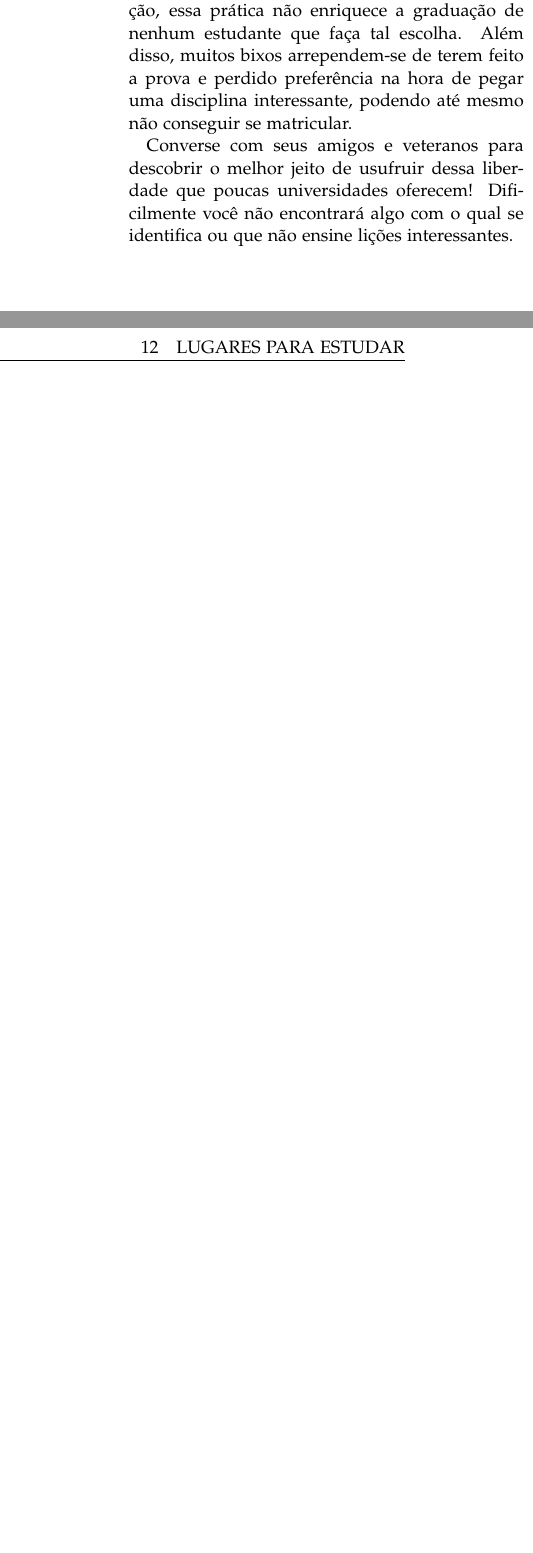
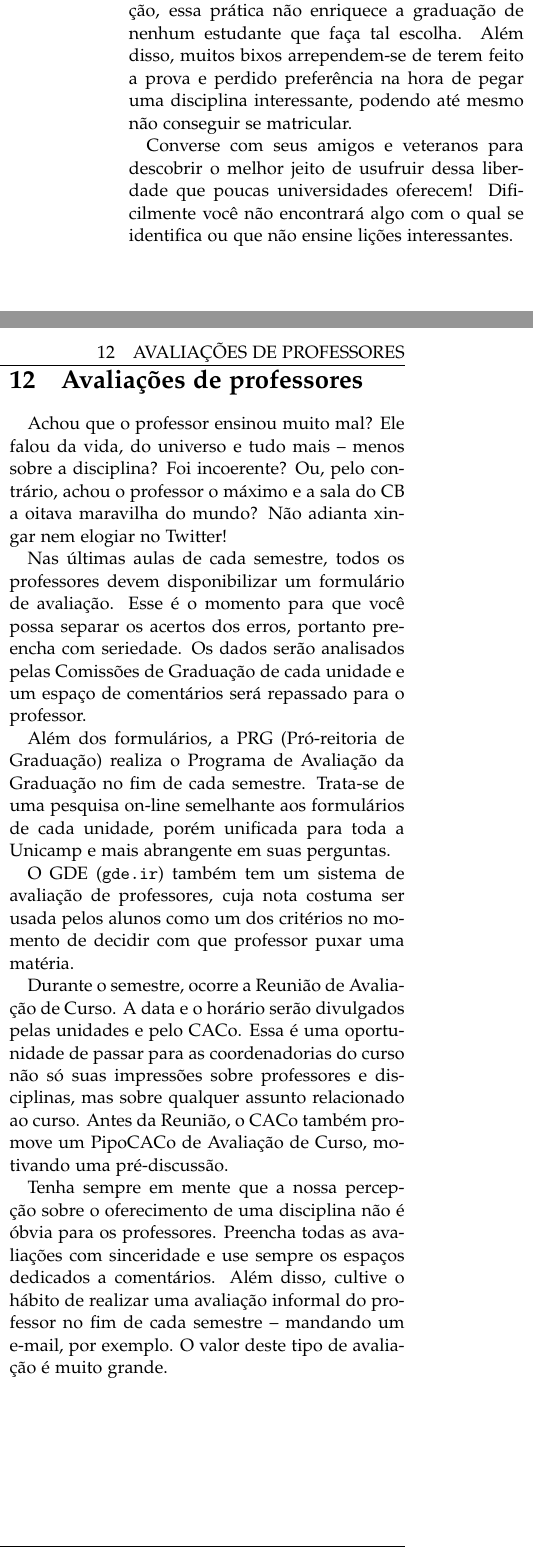
Before and after one commit to cacounicamp/Manual-do-Bixo, a LaTeX document (manual_do_bixo.tex, which reads misc.tex): two parts of the columns of page 39 of 61 before the commit and two parts of the columns of page 39 of 62 after it, joined at a grey line, cut so that both start at the same text, the shorter picture padded with empty space. Compiled offline with pdfLaTeX.

Commit message:
Adicionadas informações sobre avaliações de professores
E recomendação de que os bixos as preencham com seriedade

```diff
--- a/misc.tex
+++ b/misc.tex
@@ -757,6 +757,41 @@ dessa liberdade que poucas universidades oferecem! Dificilmente você não
 encontrará algo com o qual se identifica ou que não ensine lições interessantes.
 
 \newpage
+\section{Avaliações de professores}
+
+Achou que o professor ensinou muito mal? Ele falou da vida, do universo e tudo
+mais -- menos sobre a disciplina? Foi incoerente? Ou, pelo contrário, achou o
+professor o máximo e a sala do CB a oitava maravilha do mundo? Não adianta
+xingar nem elogiar no Twitter!
+
+Nas últimas aulas de cada semestre, todos os professores devem disponibilizar um
+formulário de avaliação. Esse é o momento para que você possa separar os acertos
+dos erros, portanto preencha com seriedade. Os dados serão analisados pelas
+Comissões de Graduação de cada unidade e um espaço de comentários será repassado
+para o professor.
+
+Além dos formulários, a PRG (Pró-reitoria de Graduação) realiza o Programa de
+Avaliação da Graduação no fim de cada semestre. Trata-se de uma pesquisa on-line
+semelhante aos formulários de cada unidade, porém unificada para toda a Unicamp
+e mais abrangente em suas perguntas.
+
+O GDE (\url{gde.ir}) também tem um sistema de avaliação de professores, cuja nota
+costuma ser usada pelos alunos como um dos critérios no momento de decidir com
+que professor puxar uma matéria.
+
+Durante o semestre, ocorre a Reunião de Avaliação de Curso. A data e o horário
+serão divulgados pelas unidades e pelo CACo. Essa é uma oportunidade de passar
+para as coordenadorias do curso não só suas impressões sobre professores e disciplinas,
+mas sobre qualquer assunto relacionado ao curso. Antes da Reunião, o CACo também
+promove um PipoCACo de Avaliação de Curso, motivando uma pré-discussão.
+
+Tenha sempre em mente que a nossa percepção sobre o oferecimento de uma disciplina
+não é óbvia para os professores. Preencha todas as avaliações com sinceridade
+e use sempre os espaços dedicados a comentários. Além disso, cultive o hábito de
+realizar uma avaliação informal do professor no fim de cada semestre -- mandando
+um e-mail, por exemplo. O valor deste tipo de avaliação é muito grande.
+
+\newpage
 \section{Lugares para estudar}
 
 Há vários lugares para estudar na Unicamp. Você pode escolher o que você achar
```
Also changed, not shown: manual_do_bixo.tex (+5 -0 lines).
